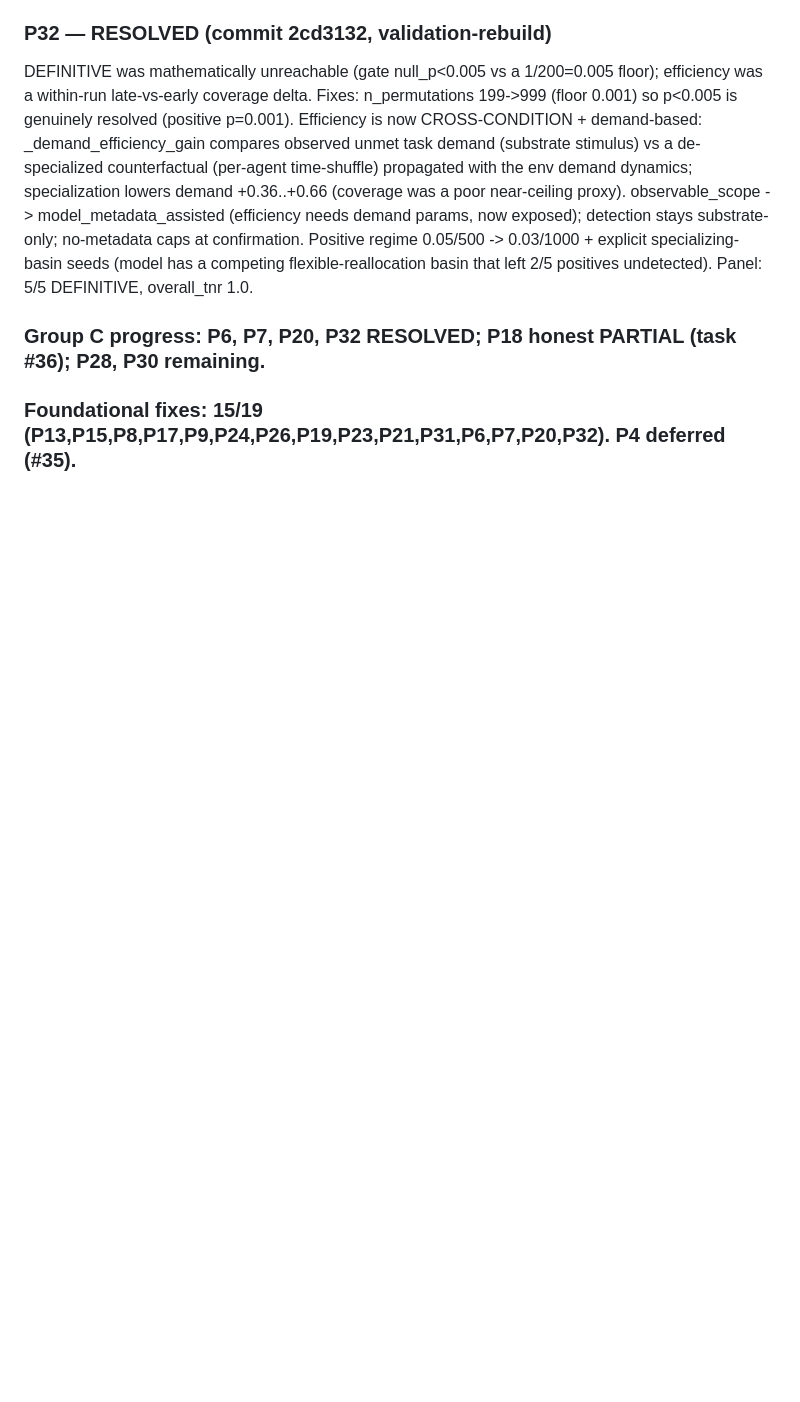
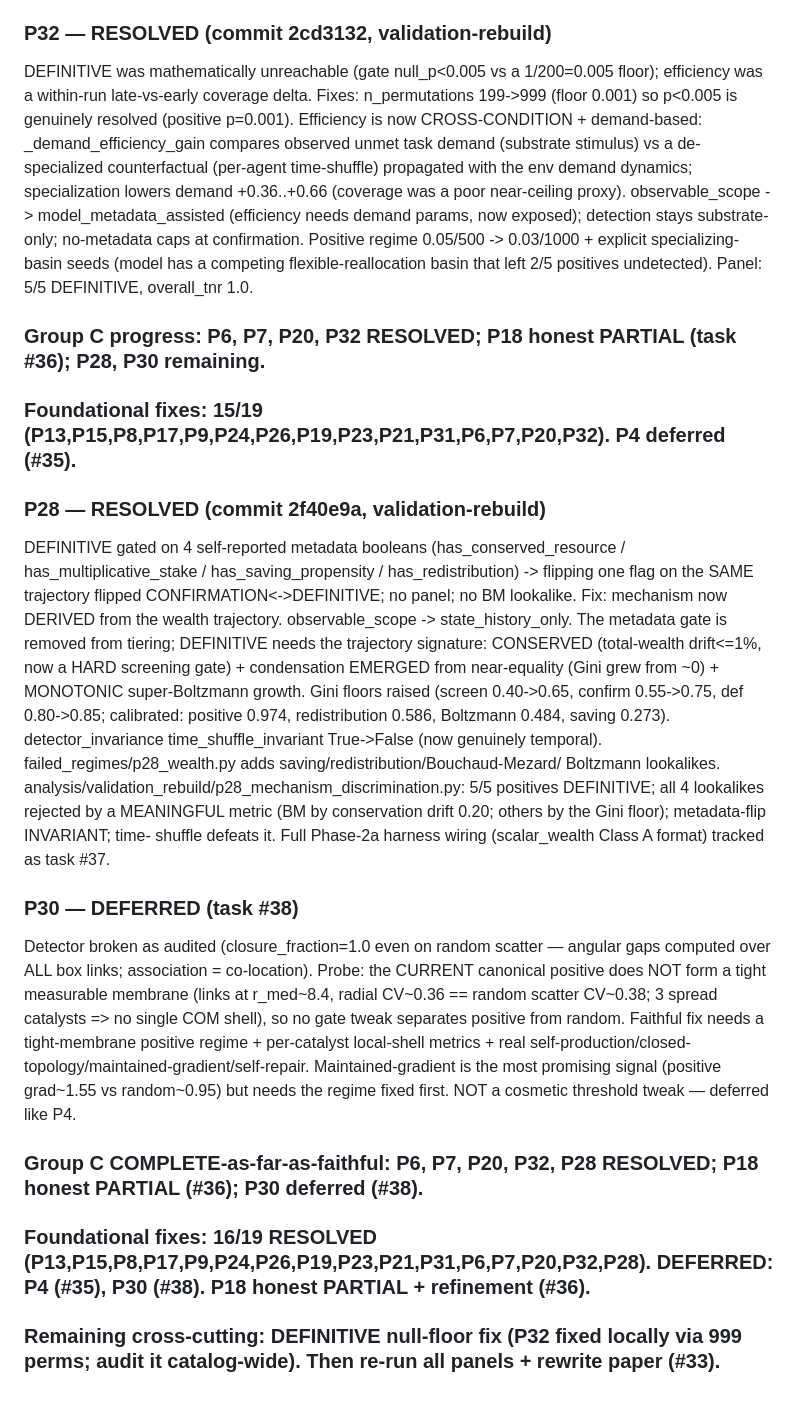
Before and after one commit to matthewhmaxwell/emergent-pattern-catalog, a Markdown page: docs/validation_rebuild/foundational_defects_verified.md, the part around the change. Rendered like a GitHub page; blank space fills up the shorter version.

Commit message:
fix-log: P28 resolved + P30 deferred; Group C status (16/19 foundational)

```diff
--- a/docs/validation_rebuild/foundational_defects_verified.md
+++ b/docs/validation_rebuild/foundational_defects_verified.md
@@ -284,3 +284,36 @@ left 2/5 positives undetected). Panel: 5/5 DEFINITIVE, overall_tnr 1.0.
 
 ### Group C progress: P6, P7, P20, P32 RESOLVED; P18 honest PARTIAL (task #36); P28, P30 remaining.
 ### Foundational fixes: 15/19 (P13,P15,P8,P17,P9,P24,P26,P19,P23,P21,P31,P6,P7,P20,P32). P4 deferred (#35).
+
+### P28 — RESOLVED (commit 2f40e9a, validation-rebuild)
+DEFINITIVE gated on 4 self-reported metadata booleans (has_conserved_resource /
+has_multiplicative_stake / has_saving_propensity / has_redistribution) -> flipping
+one flag on the SAME trajectory flipped CONFIRMATION<->DEFINITIVE; no panel; no BM
+lookalike. Fix: mechanism now DERIVED from the wealth trajectory. observable_scope
+-> state_history_only. The metadata gate is removed from tiering; DEFINITIVE needs
+the trajectory signature: CONSERVED (total-wealth drift<=1%, now a HARD screening
+gate) + condensation EMERGED from near-equality (Gini grew from ~0) + MONOTONIC
+super-Boltzmann growth. Gini floors raised (screen 0.40->0.65, confirm 0.55->0.75,
+def 0.80->0.85; calibrated: positive 0.974, redistribution 0.586, Boltzmann 0.484,
+saving 0.273). detector_invariance time_shuffle_invariant True->False (now genuinely
+temporal). failed_regimes/p28_wealth.py adds saving/redistribution/Bouchaud-Mezard/
+Boltzmann lookalikes. analysis/validation_rebuild/p28_mechanism_discrimination.py:
+5/5 positives DEFINITIVE; all 4 lookalikes rejected by a MEANINGFUL metric (BM by
+conservation drift 0.20; others by the Gini floor); metadata-flip INVARIANT; time-
+shuffle defeats it. Full Phase-2a harness wiring (scalar_wealth Class A format)
+tracked as task #37.
+
+### P30 — DEFERRED (task #38)
+Detector broken as audited (closure_fraction=1.0 even on random scatter — angular
+gaps computed over ALL box links; association = co-location). Probe: the CURRENT
+canonical positive does NOT form a tight measurable membrane (links at r_med~8.4,
+radial CV~0.36 == random scatter CV~0.38; 3 spread catalysts => no single COM
+shell), so no gate tweak separates positive from random. Faithful fix needs a
+tight-membrane positive regime + per-catalyst local-shell metrics + real
+self-production/closed-topology/maintained-gradient/self-repair. Maintained-gradient
+is the most promising signal (positive grad~1.55 vs random~0.95) but needs the
+regime fixed first. NOT a cosmetic threshold tweak — deferred like P4.
+
+### Group C COMPLETE-as-far-as-faithful: P6, P7, P20, P32, P28 RESOLVED; P18 honest PARTIAL (#36); P30 deferred (#38).
+### Foundational fixes: 16/19 RESOLVED (P13,P15,P8,P17,P9,P24,P26,P19,P23,P21,P31,P6,P7,P20,P32,P28). DEFERRED: P4 (#35), P30 (#38). P18 honest PARTIAL + refinement (#36).
+### Remaining cross-cutting: DEFINITIVE null-floor fix (P32 fixed locally via 999 perms; audit it catalog-wide). Then re-run all panels + rewrite paper (#33).
```
